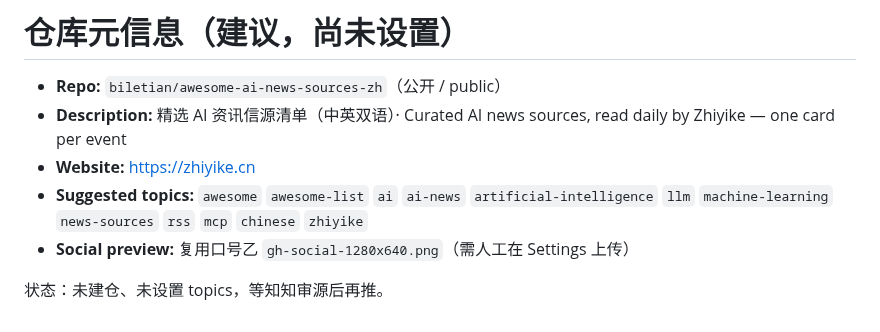
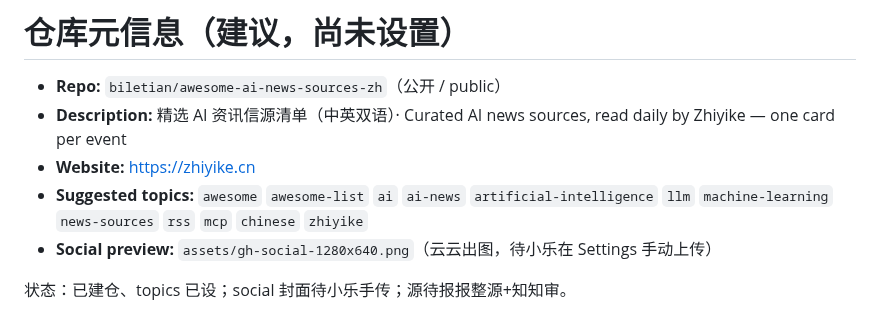
Before and after one commit to biletian/awesome-ai-news-sources-zh, a Markdown page: REPO-META.md, the part around the change. Rendered like a GitHub page.

```diff
--- a/REPO-META.md
+++ b/REPO-META.md
@@ -4,6 +4,6 @@
 - **Description:** 精选 AI 资讯信源清单（中英双语）· Curated AI news sources, read daily by Zhiyike — one card per event
 - **Website:** https://zhiyike.cn
 - **Suggested topics:** `awesome` `awesome-list` `ai` `ai-news` `artificial-intelligence` `llm` `machine-learning` `news-sources` `rss` `mcp` `chinese` `zhiyike`
-- **Social preview:** 复用口号乙 `gh-social-1280x640.png`（需人工在 Settings 上传）
+- **Social preview:** `assets/gh-social-1280x640.png`（云云出图，待小乐在 Settings 手动上传）
 
-状态：未建仓、未设置 topics，等知知审源后再推。
+状态：已建仓、topics 已设；social 封面待小乐手传；源待报报整源+知知审。
```
Also changed, not shown: README.md (+33 -1 lines), assets/banner-dark.jpg, assets/banner-light.jpg, assets/gh-social-1280x640.png (added), 1 other file.
